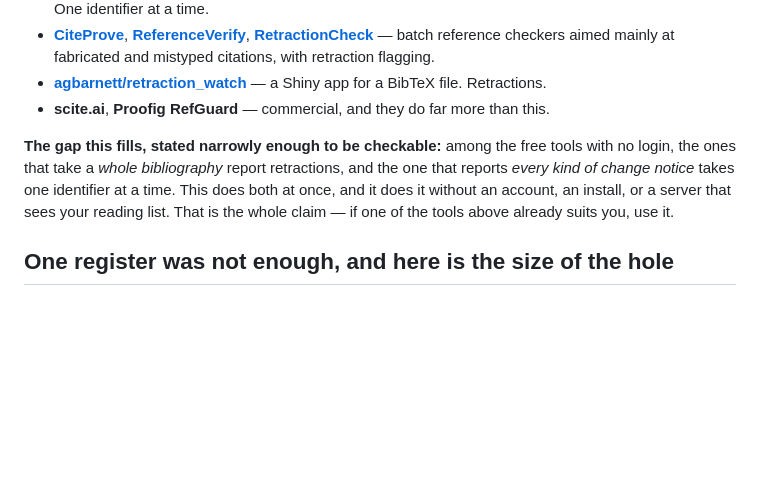
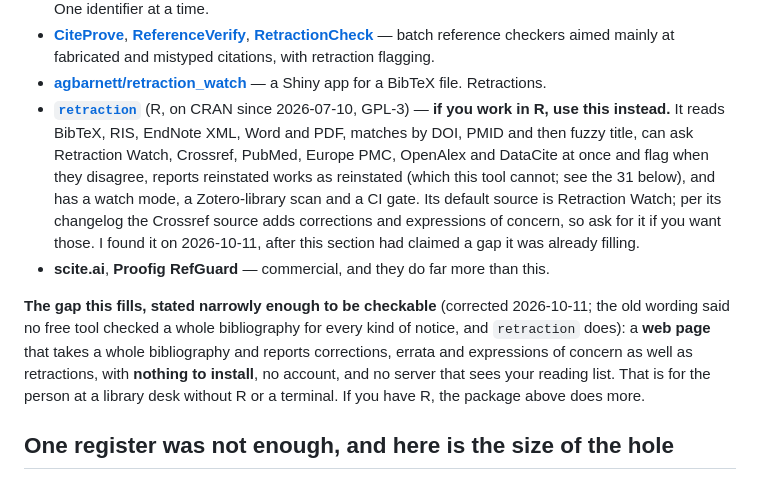
Before and after one commit to KaizenShogun/refcheck, a Markdown page: README.md, the part around the change. Rendered like a GitHub page; blank space fills up the shorter version.

Commit message:
README: credit the R package 'retraction', and narrow the gap claim it disproved
The 'What else is out there' section said no free tool checked a whole
bibliography for every kind of change notice. The CRAN package
'retraction' (2026-07-10) does, from R. The claim now says what is
actually left: a web page, nothing to install.

Co-Authored-By: Claude Opus 5.5 <noreply@anthropic.com>

```diff
--- a/README.md
+++ b/README.md
@@ -921,14 +921,25 @@ again on 2026-09-08. The honest landscape:
   aimed mainly at fabricated and mistyped citations, with retraction flagging.
 - **[agbarnett/retraction_watch](https://github.com/agbarnett/retraction_watch)** —
   a Shiny app for a BibTeX file. Retractions.
+- **[`retraction`](https://cran.r-project.org/package=retraction)** (R, on CRAN
+  since 2026-07-10, GPL-3) — **if you work in R, use this instead.** It reads
+  BibTeX, RIS, EndNote XML, Word and PDF, matches by DOI, PMID and then fuzzy
+  title, can ask Retraction Watch, Crossref, PubMed, Europe PMC, OpenAlex and
+  DataCite at once and flag when they disagree, reports reinstated works as
+  reinstated (which this tool cannot; see the 31 below), and has a watch mode, a
+  Zotero-library scan and a CI gate. Its default source is Retraction Watch;
+  per its changelog the Crossref source adds corrections and expressions of
+  concern, so ask for it if you want those. I found it on 2026-10-11, after this
+  section had claimed a gap it was already filling.
 - **scite.ai**, **Proofig RefGuard** — commercial, and they do far more than this.
 
-**The gap this fills, stated narrowly enough to be checkable:** among the free
-tools with no login, the ones that take a *whole bibliography* report retractions,
-and the one that reports *every kind of change notice* takes one identifier at a
-time. This does both at once, and it does it without an account, an install, or a
-server that sees your reading list. That is the whole claim — if one of the tools
-above already suits you, use it.
+**The gap this fills, stated narrowly enough to be checkable** (corrected
+2026-10-11; the old wording said no free tool checked a whole bibliography for
+every kind of notice, and `retraction` does): a **web page** that takes a whole
+bibliography and reports corrections, errata and expressions of concern as well
+as retractions, with **nothing to install**, no account, and no server that sees
+your reading list. That is for the person at a library desk without R or a
+terminal. If you have R, the package above does more.
 
 ## One register was not enough, and here is the size of the hole
 
```
